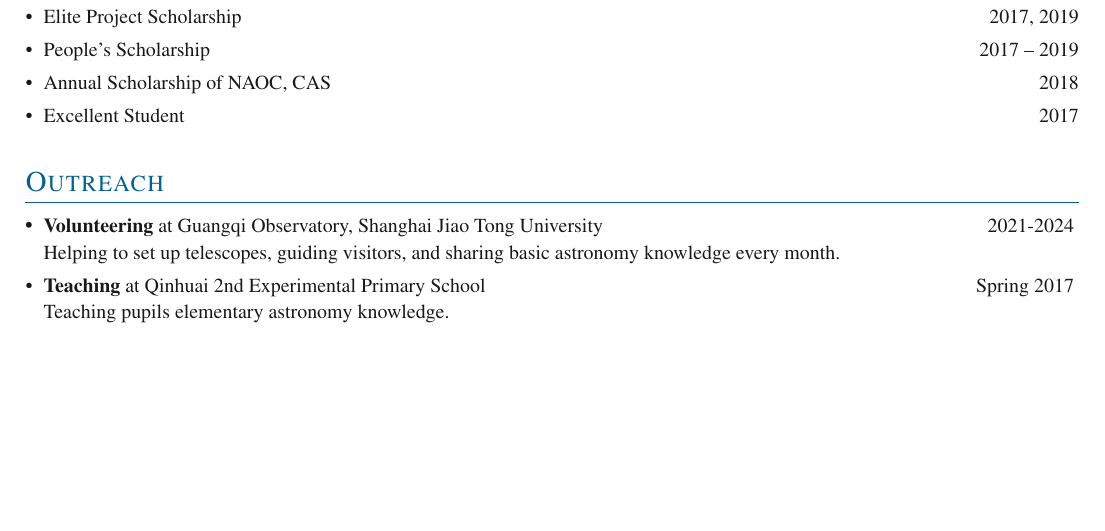
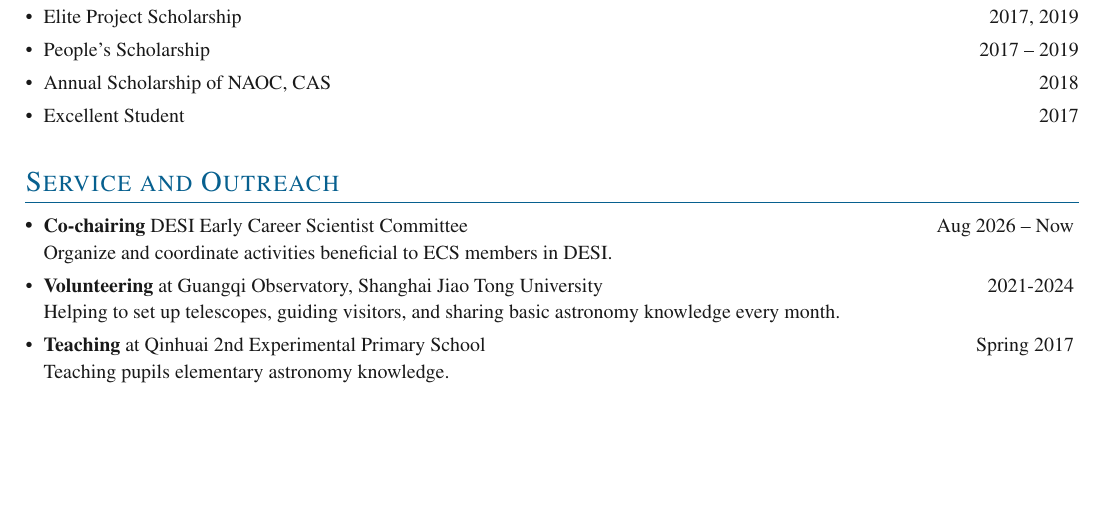
Before and after one commit to Hoptune/hoptune.github.io, a LaTeX CV (cv/cv.tex, which reads cv/sections/outreach.tex): part of page 2 of 2, cut so that both start at the same text. Compiled offline with pdfLaTeX.

Commit message:
Update website content/CV/publications

```diff
--- a/cv/sections/outreach.tex
+++ b/cv/sections/outreach.tex
@@ -1,5 +1,5 @@
 
-\section{Outreach}
+\section{Service and Outreach}
 
 \denseouterlist{
 
@@ -7,10 +7,13 @@
 % {\textbf{Head Teaching Assistant} at University Name}{Spring 2019}{Course Name (COURSE CODE)}
 % \entry{Translating the cosmology part of \textit{An Introduction to Modern Astrophysics} (by Bradley W. Carroll and Dale A. Ostlie) into Chinese. \hfill }
 % \entry{Teaching fundamental astronomy knowledge at primary school. \hfill Mar 2017 -- May 2017}
-% \entrymid[\textbullet]
-% {\textbf{Translation}}{June 2018 -- Now}{Translating the cosmology part of \textit{An Introduction to Modern Astrophysics} by Bradley W. Carroll and Dale A. Ostlie into Chinese.}
 \entrymid[\textbullet]
-{\textbf{Volunteering} at Guangqi Observatory, Shanghai Jiao Tong University}{2021-2024}{Helping to set up telescopes, guiding visitors, and sharing basic astronomy knowledge every month.}
+{\textbf{Co-chairing} DESI Early Career Scientist Committee}{Aug 2026 -- Now}{Organize and coordinate activities beneficial to ECS members in DESI.}
 \entrymid[\textbullet]
-{\textbf{Teaching} at Qinhuai 2nd Experimental Primary School}{Spring 2017}{Teaching pupils elementary astronomy knowledge.}
+{\textbf{Volunteering} at Guangqi Observatory, Shanghai Jiao Tong
+University}{2021-2024}{Helping to set up telescopes, guiding visitors, and
+sharing basic astronomy knowledge every month.}
+\entrymid[\textbullet]
+{\textbf{Teaching} at Qinhuai 2nd Experimental Primary School}{Spring
+2017}{Teaching pupils elementary astronomy knowledge.}
 }
```
Also changed, not shown: cv/cv.pdf, 6 other files.
